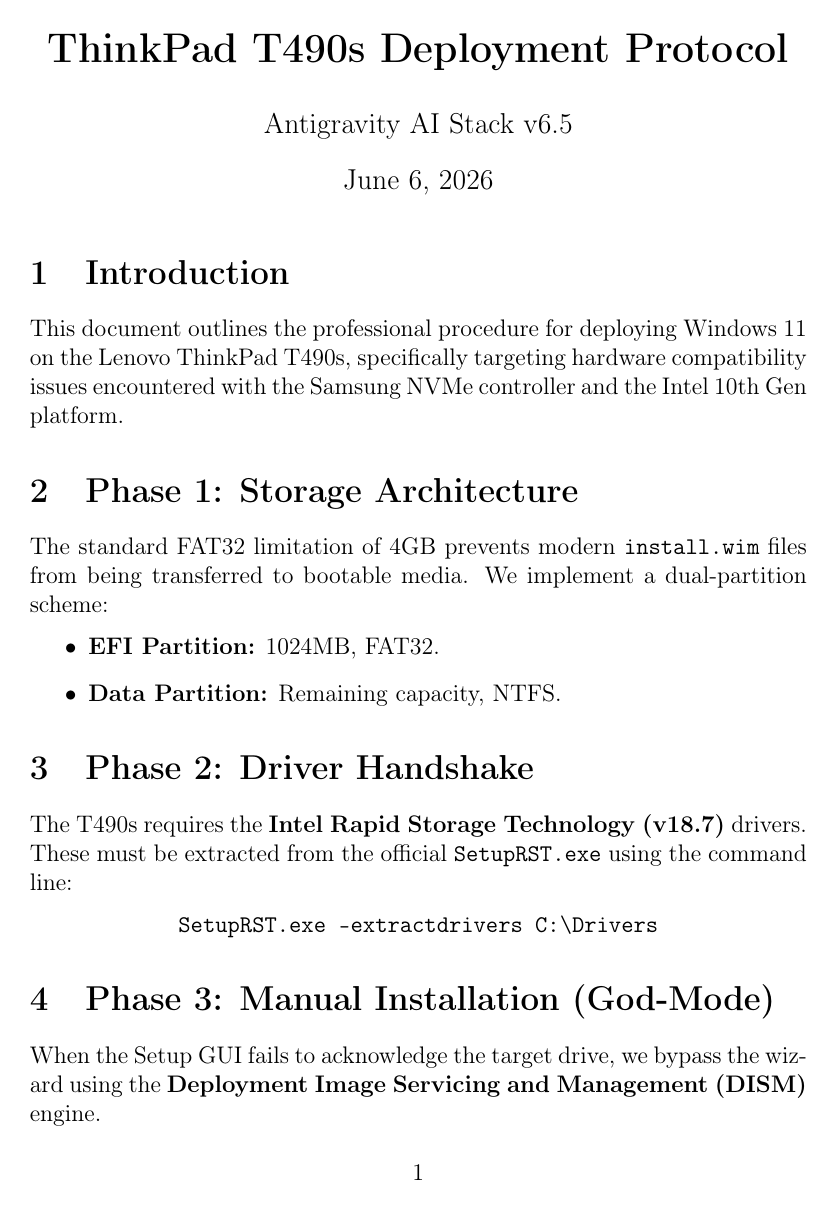
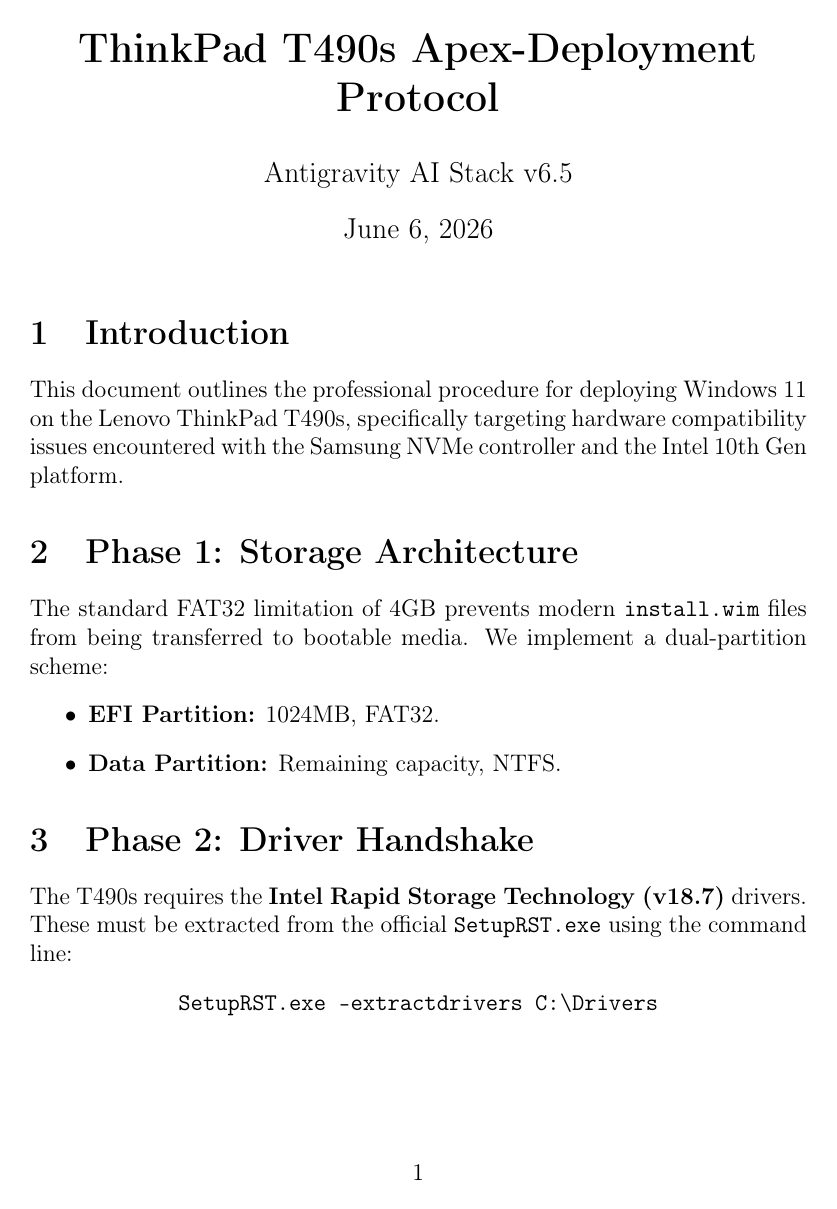
Before and after one commit to AA967-LLM/win11_leneovo_T490s_boot_issues, a LaTeX document (latex_source/manual.tex): page 1 of 2. Compiled offline with pdfLaTeX.

Commit message:
Refactor protocol naming to Apex-Deployment Protocol

```diff
--- a/latex_source/manual.tex
+++ b/latex_source/manual.tex
@@ -8,7 +8,7 @@
 \definecolor{primary}{HTML}{00F3FF}
 \definecolor{bg}{HTML}{0A0A0A}
 
-\title{\textbf{ThinkPad T490s Deployment Protocol}}
+\title{\textbf{ThinkPad T490s Apex-Deployment Protocol}}
 \author{Antigravity AI Stack v6.5}
 \date{June 6, 2026}
 
@@ -32,7 +32,7 @@
     \texttt{SetupRST.exe -extractdrivers C:\textbackslash Drivers}
 \end{center}
 
-\section{Phase 3: Manual Installation (God-Mode)}
+\section{Phase 3: Manual Installation (Apex-Deployment)}
 When the Setup GUI fails to acknowledge the target drive, we bypass the wizard using the \textbf{Deployment Image Servicing and Management (DISM)} engine.
 
 \begin{lstlisting}[language=bash, caption=Diskpart Configuration]
```
Also changed, not shown: README.md, 3 other files.
